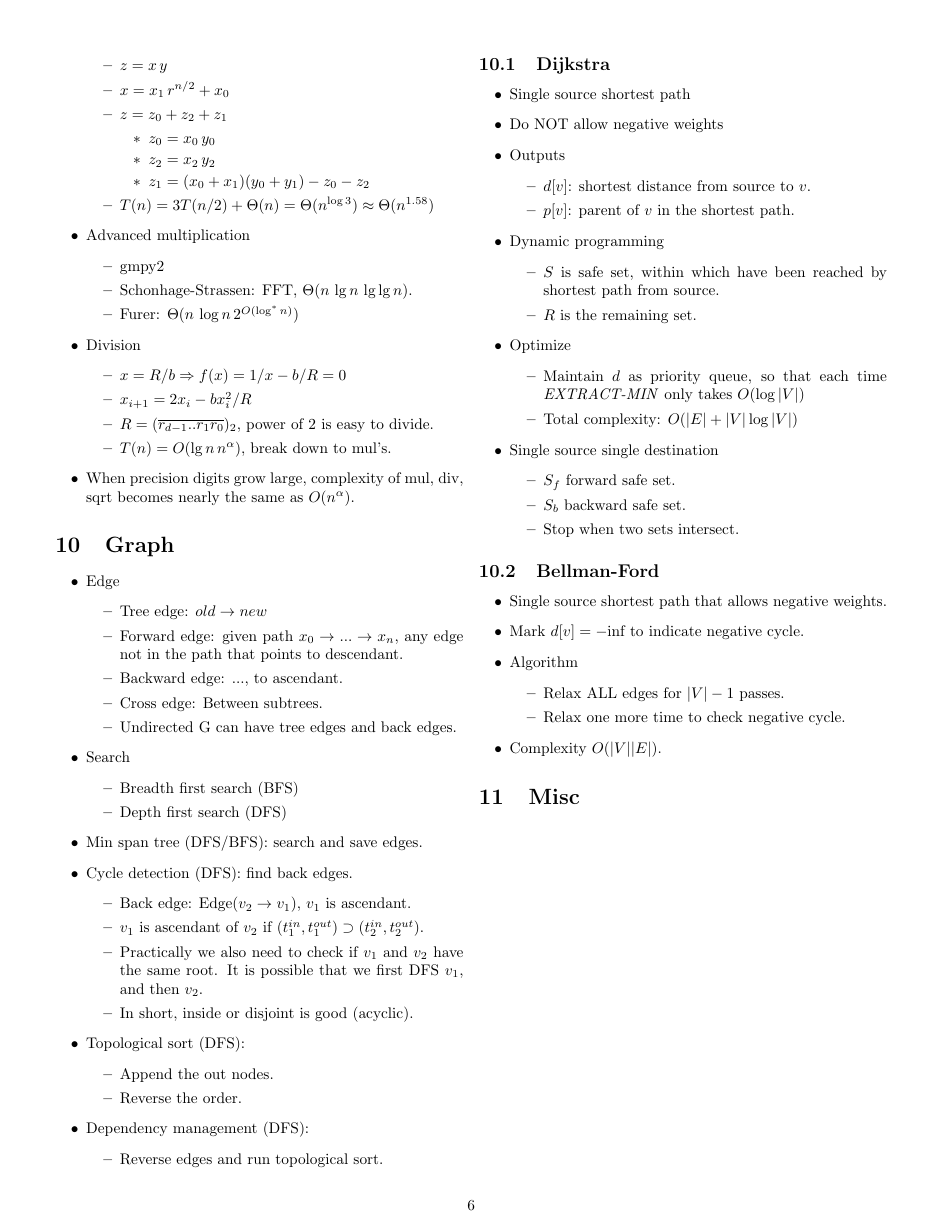
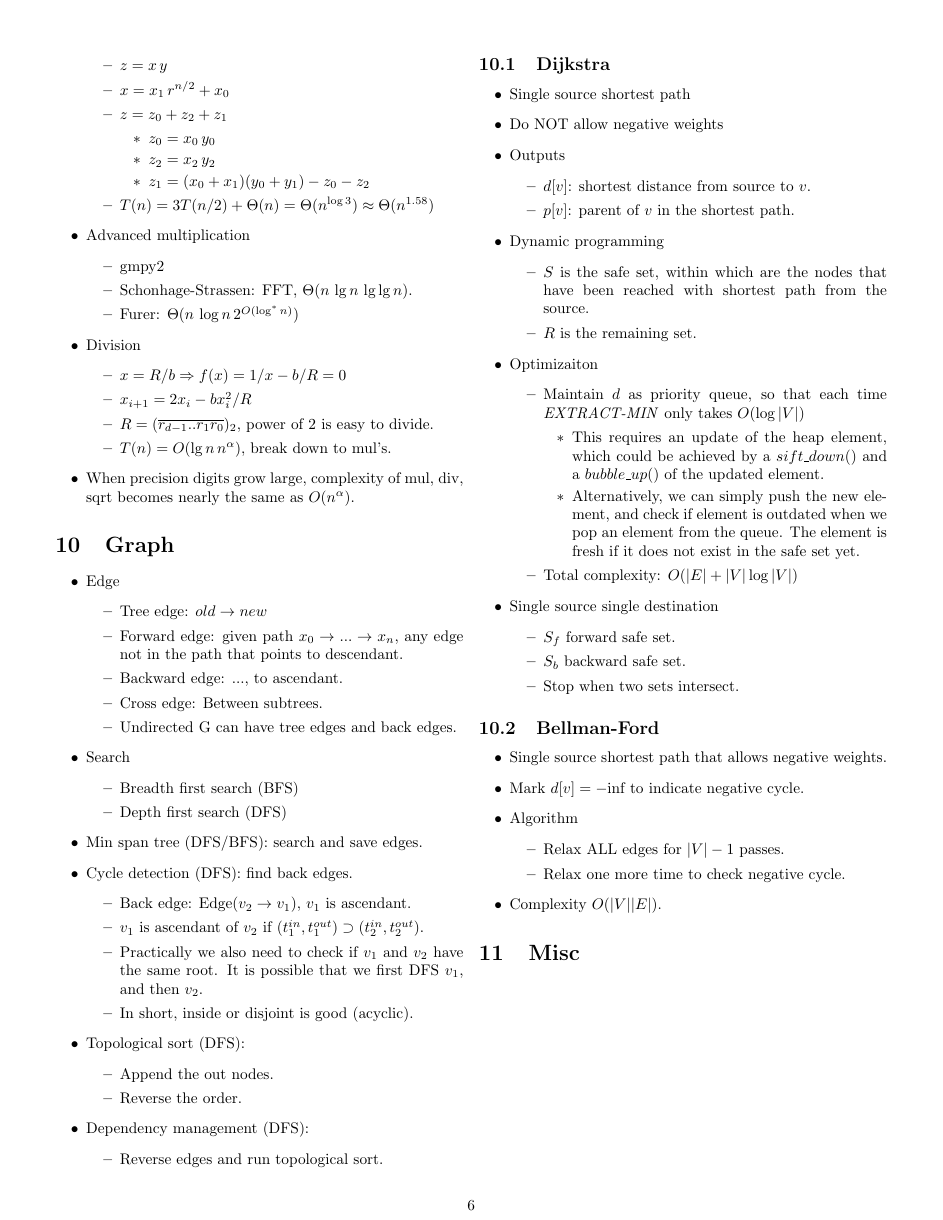
Before and after one commit to misaka-10032/alg, a LaTeX document (docs/notes.tex): page 6 of 6. Compiled offline with pdfLaTeX.

Commit message:
A few changes to the notes.

```diff
--- a/docs/notes.tex
+++ b/docs/notes.tex
@@ -621,12 +625,16 @@
   \end{itemize}
 \item Dynamic programming
   \begin{itemize}
-  \item $S$ is safe set, within which have been reached by shortest path from source.
+  \item $S$ is the safe set, within which are the nodes that have been reached with shortest path from the source.
   \item $R$ is the remaining set.
   \end{itemize}
-\item Optimize
+\item Optimizaiton
   \begin{itemize}
   \item Maintain $d$ as priority queue, so that each time \textit{EXTRACT-MIN} only takes $O(\log|V|)$
+    \begin{itemize}
+    \item This requires an update of the heap element, which could be achieved by a $sift\_down()$ and a $bubble\_up()$ of the updated element.
+    \item Alternatively, we can simply push the new element, and check if element is outdated when we pop an element from the queue. The element is fresh if it does not exist in the safe set yet.
+    \end{itemize}
   \item Total complexity: $O(|E|+|V|\log|V|)$
   \end{itemize}
 \item Single source single destination
```
Also changed, not shown: docs/assets/bst-pred.png, docs/assets/bst-succ.png, docs/notes.pdf, docs/notes.tex (4 more changed lines), 4 other files.
